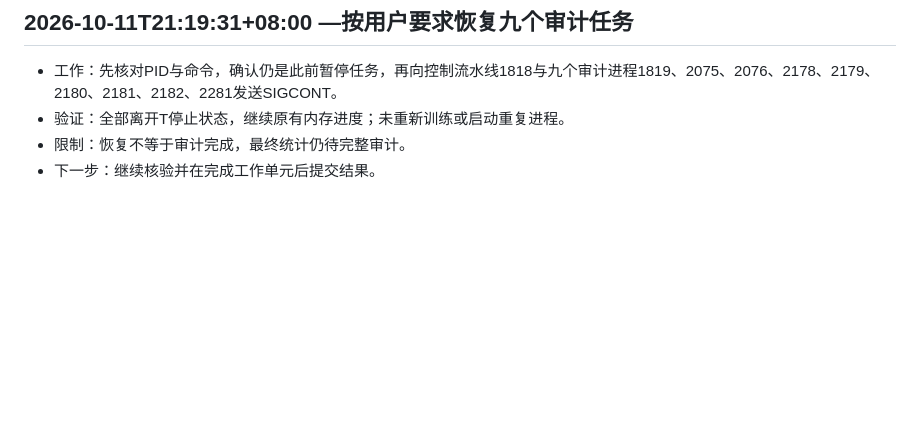
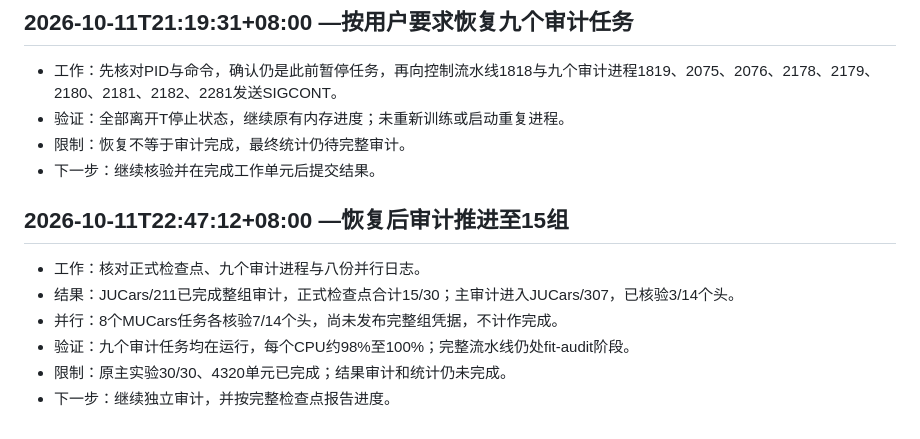
Before and after one commit to T0Q0R/secondhand-valuation-research, a Markdown page: docs/PROGRESS.md, the part around the change. GitHub-like rendering; blank space fills up the shorter version.

Commit message:
Record fit audit progress: 15 completed pairs and eight active parallel audits

```diff
--- a/docs/PROGRESS.md
+++ b/docs/PROGRESS.md
@@ -62,3 +62,12 @@
 - 验证：全部离开T停止状态，继续原有内存进度；未重新训练或启动重复进程。
 - 限制：恢复不等于审计完成，最终统计仍待完整审计。
 - 下一步：继续核验并在完成工作单元后提交结果。
+
+## 2026-10-11T22:47:12+08:00 —恢复后审计推进至15组
+
+- 工作：核对正式检查点、九个审计进程与八份并行日志。
+- 结果：JUCars/211已完成整组审计，正式检查点合计15/30；主审计进入JUCars/307，已核验3/14个头。
+- 并行：8个MUCars任务各核验7/14个头，尚未发布完整组凭据，不计作完成。
+- 验证：九个审计任务均在运行，每个CPU约98%至100%；完整流水线仍处fit-audit阶段。
+- 限制：原主实验30/30、4320单元已完成；结果审计和统计仍未完成。
+- 下一步：继续独立审计，并按完整检查点报告进度。
```
